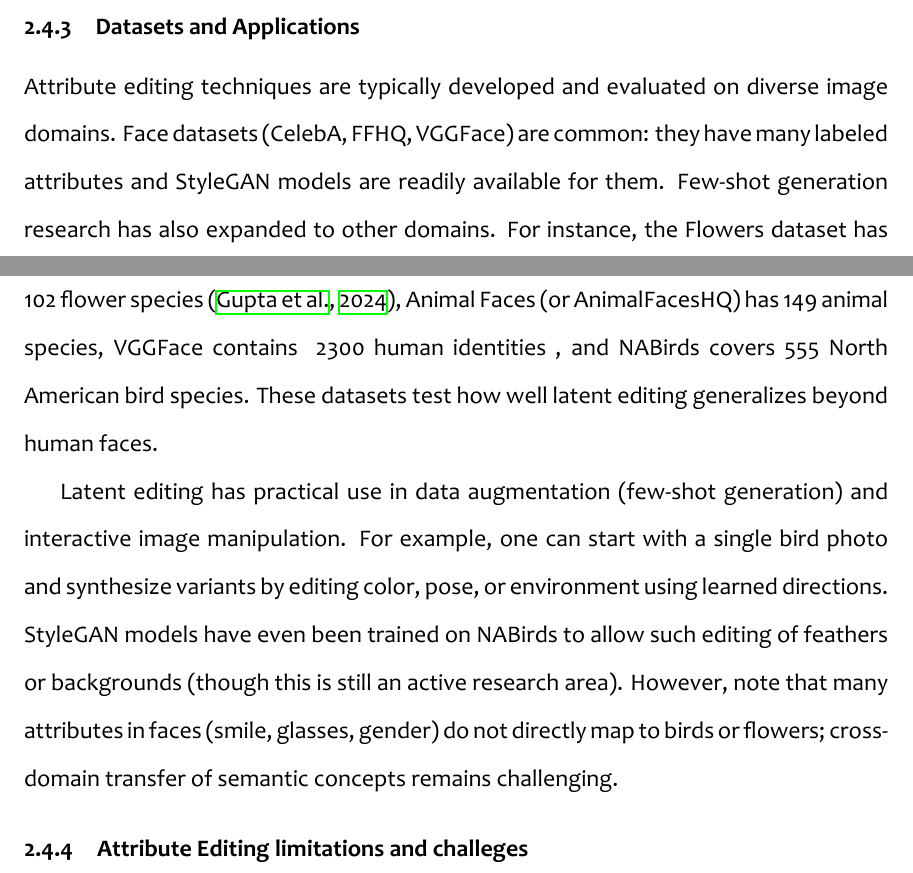
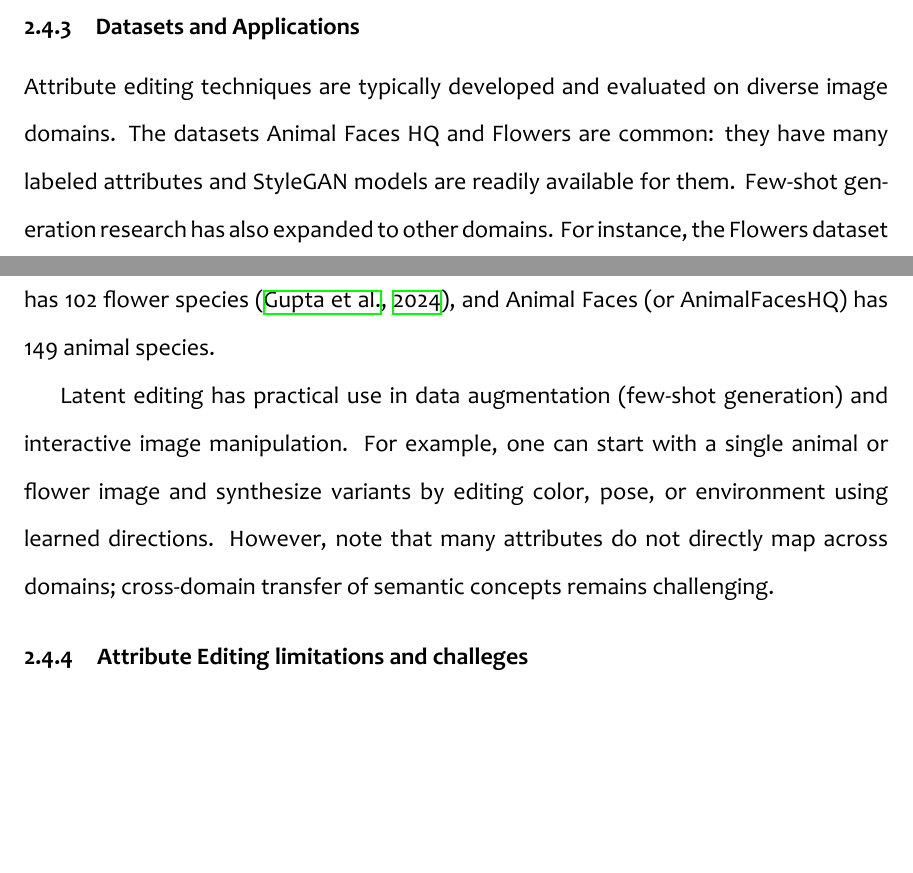
Before and after one commit to samjoash9/SFSAGEpaper, a LaTeX thesis (main.tex, which reads chapters/chapter-2/sections/attribute_editing.tex): two parts of pages 35 and 36 of 79, joined at a grey line, cut so that both start at the same text, the shorter picture padded with empty space. Compiled offline with XeLaTeX.

Commit message:
removed nabirds, removed NAS from RRL and chapter 1

```diff
--- a/chapters/chapter-2/sections/attribute_editing.tex
+++ b/chapters/chapter-2/sections/attribute_editing.tex
@@ -101,28 +116,28 @@
 report that SAGE achieves “more stable and reliable few-shot image generation” with significantly better category retention
 than previous methods.
 
-Nonetheless, SAGE does not solve all challenges. The authors note that its generative range is still more restricted than that of real data: the “dynamic range” of editable variations in SAGE is smaller than in the true class. In practice, SAGE currently uses a uniform editing intensity for all directions (since estimating per-attribute scales from few samples is infeasible) and its dictionary contains only attributes that recur across the seen classes. Consequently, some subtle class-specific variations may still be missing. As the paper observes, “SAGE simply assumes a unified intensity for editing direction sampling,” and capturing attribute-dependent editing amplitudes or class-specific edits remains an open issue. Moreover, while classification performance is improved over AGE, it still generally lags behind a model trained on real examples. This gap – and the reliance on a pretrained StyleGAN inversion as the generator – highlight future work: extending SAGE’s ideas to handle multi-scale attributes and other generative models may be needed to fully close the gap for few-shot tasks.
+Nonetheless, SAGE does not solve all challenges. The authors note that its generative range is still more restricted
+than that of real data: the “dynamic range” of editable variations in SAGE is smaller than in the true class.
+In practice, SAGE currently uses a uniform editing intensity for all directions (since estimating per-attribute scales
+from few samples is infeasible) and its dictionary contains only attributes that recur across the seen classes.
+Consequently, some subtle class-specific variations may still be missing. As the paper observes, “SAGE simply assumes
+a unified intensity for editing direction sampling,” and capturing attribute-dependent editing amplitudes or class-specific
+edits remains an open issue. Moreover, while classification performance is improved over AGE, it still generally lags behind
+a model trained on real examples. This gap – and the reliance on a pretrained StyleGAN inversion as the generator – highlight
+future work: extending SAGE’s ideas to handle multi-scale attributes and other generative models may be needed to fully
+close the gap for few-shot tasks.
 
 \subsection{Datasets and Applications}
 
-Attribute editing techniques are typically developed and evaluated on diverse image domains.
-Face datasets (CelebA, FFHQ, VGGFace) are common: they have many labeled attributes and StyleGAN
-models are readily available for them.
-Few-shot generation research has also expanded to other domains.
-For instance, the Flowers dataset has 102 flower species \citep{gupta2024conditionaldistributionmodellingfewshot},
-Animal Faces (or AnimalFacesHQ) has 149 animal species, VGGFace contains ~2300 human identities , and NABirds covers 555 North American bird species.
-These datasets test how well latent editing generalizes beyond human faces.
+Attribute editing techniques are typically developed and evaluated on diverse image domains. The datasets Animal Faces
+HQ and Flowers are common: they have many labeled attributes and StyleGAN models are readily available for them.
+Few-shot generation research has also expanded to other domains. For instance, the Flowers dataset has 102 flower
+species \citep{gupta2024conditionaldistributionmodellingfewshot}, and Animal Faces (or AnimalFacesHQ) has 149 animal species.
 
-Latent editing has practical use in data augmentation (few-shot generation)
-and interactive image manipulation. For example,
-one can start with a single bird photo and synthesize
-variants by editing color, pose, or environment using learned directions.
-StyleGAN models have even been trained on NABirds to allow such editing of
-feathers or backgrounds (though this is still an active research area).
-However, note that many attributes in faces (smile, glasses, gender)
-do not directly map to birds or flowers; cross-domain transfer of semantic concepts remains challenging.
-
-
+Latent editing has practical use in data augmentation (few-shot generation) and interactive image manipulation. For
+example, one can start with a single animal or flower image and synthesize variants by editing color, pose, or environment
+ using learned directions. However, note that many attributes do not directly map across domains; cross-domain transfer of
+ semantic concepts remains challenging.
 
 \subsection{Attribute Editing limitations and challeges}
 
```
Also changed, not shown: chapters/chapter-1/sections/statement_of_the_problem.tex (+2 -2 lines), chapters/chapter-2/sections/attribute_editing.tex (23 more changed lines), 1 other file.
